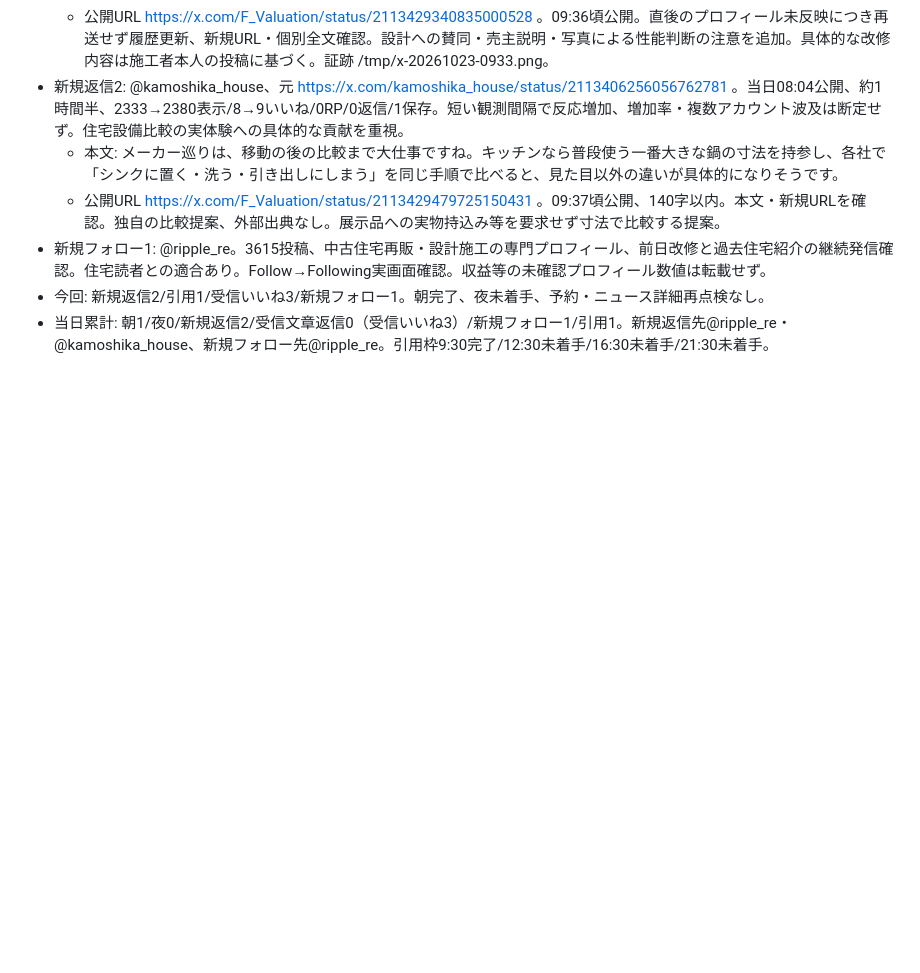
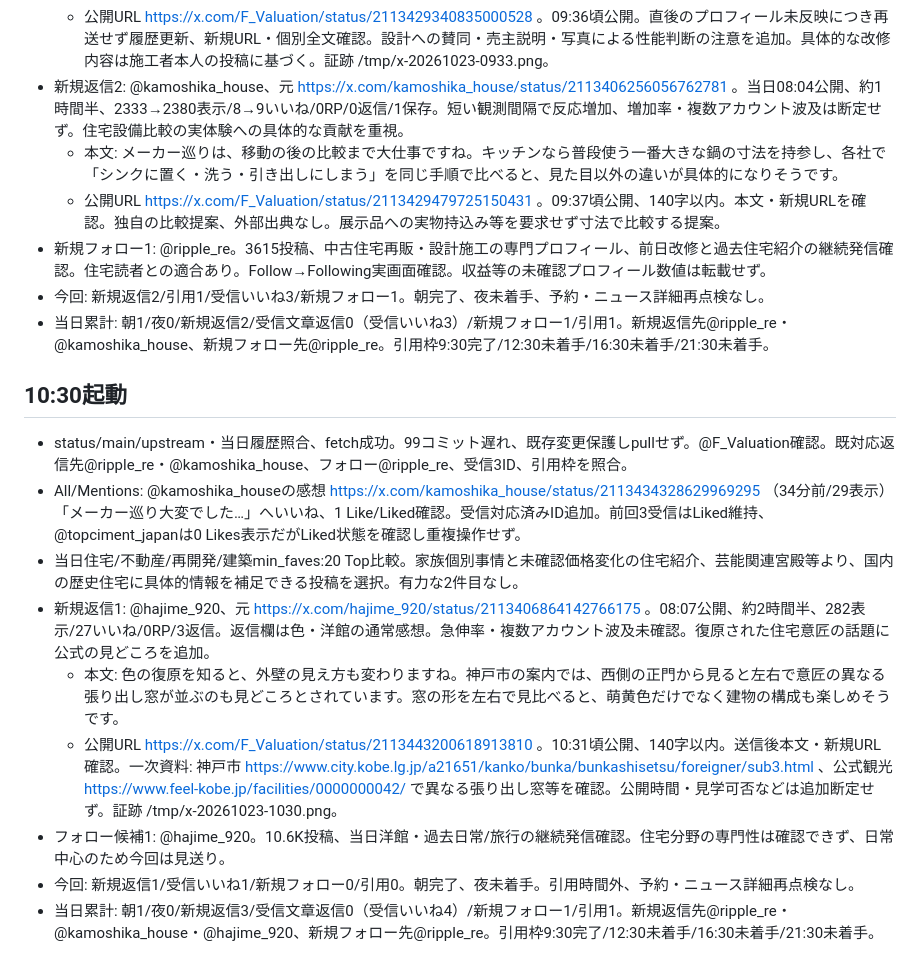
Before and after one commit to ta1ka/real-estate-valuation, a Markdown page: X運用ログ/2026-10-23.md, the part around the change. Rendered like a GitHub page; blank space fills up the shorter version.

Commit message:
docs: record X operations at 10:30 JST

```diff
--- a/X運用ログ/2026-10-23.md
+++ b/X運用ログ/2026-10-23.md
@@ -38,3 +38,15 @@
 - 新規フォロー1: @ripple_re。3615投稿、中古住宅再販・設計施工の専門プロフィール、前日改修と過去住宅紹介の継続発信確認。住宅読者との適合あり。Follow→Following実画面確認。収益等の未確認プロフィール数値は転載せず。
 - 今回: 新規返信2/引用1/受信いいね3/新規フォロー1。朝完了、夜未着手、予約・ニュース詳細再点検なし。
 - 当日累計: 朝1/夜0/新規返信2/受信文章返信0（受信いいね3）/新規フォロー1/引用1。新規返信先@ripple_re・@kamoshika_house、新規フォロー先@ripple_re。引用枠9:30完了/12:30未着手/16:30未着手/21:30未着手。
+
+## 10:30起動
+
+- status/main/upstream・当日履歴照合、fetch成功。99コミット遅れ、既存変更保護しpullせず。@F_Valuation確認。既対応返信先@ripple_re・@kamoshika_house、フォロー@ripple_re、受信3ID、引用枠を照合。
+- All/Mentions: @kamoshika_houseの感想 https://x.com/kamoshika_house/status/2113434328629969295 （34分前/29表示）「メーカー巡り大変でした…」へいいね、1 Like/Liked確認。受信対応済みID追加。前回3受信はLiked維持、@topciment_japanは0 Likes表示だがLiked状態を確認し重複操作せず。
+- 当日住宅/不動産/再開発/建築min_faves:20 Top比較。家族個別事情と未確認価格変化の住宅紹介、芸能関連宮殿等より、国内の歴史住宅に具体的情報を補足できる投稿を選択。有力な2件目なし。
+- 新規返信1: @hajime_920、元 https://x.com/hajime_920/status/2113406864142766175 。08:07公開、約2時間半、282表示/27いいね/0RP/3返信。返信欄は色・洋館の通常感想。急伸率・複数アカウント波及未確認。復原された住宅意匠の話題に公式の見どころを追加。
+  - 本文: 色の復原を知ると、外壁の見え方も変わりますね。神戸市の案内では、西側の正門から見ると左右で意匠の異なる張り出し窓が並ぶのも見どころとされています。窓の形を左右で見比べると、萌黄色だけでなく建物の構成も楽しめそうです。
+  - 公開URL https://x.com/F_Valuation/status/2113443200618913810 。10:31頃公開、140字以内。送信後本文・新規URL確認。一次資料: 神戸市 https://www.city.kobe.lg.jp/a21651/kanko/bunka/bunkashisetsu/foreigner/sub3.html 、公式観光 https://www.feel-kobe.jp/facilities/0000000042/ で異なる張り出し窓等を確認。公開時間・見学可否などは追加断定せず。証跡 /tmp/x-20261023-1030.png。
+- フォロー候補1: @hajime_920。10.6K投稿、当日洋館・過去日常/旅行の継続発信確認。住宅分野の専門性は確認できず、日常中心のため今回は見送り。
+- 今回: 新規返信1/受信いいね1/新規フォロー0/引用0。朝完了、夜未着手。引用時間外、予約・ニュース詳細再点検なし。
+- 当日累計: 朝1/夜0/新規返信3/受信文章返信0（受信いいね4）/新規フォロー1/引用1。新規返信先@ripple_re・@kamoshika_house・@hajime_920、新規フォロー先@ripple_re。引用枠9:30完了/12:30未着手/16:30未着手/21:30未着手。
```
